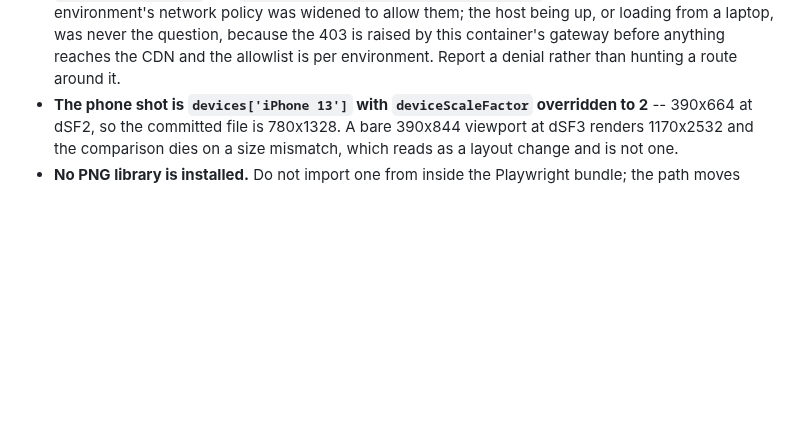
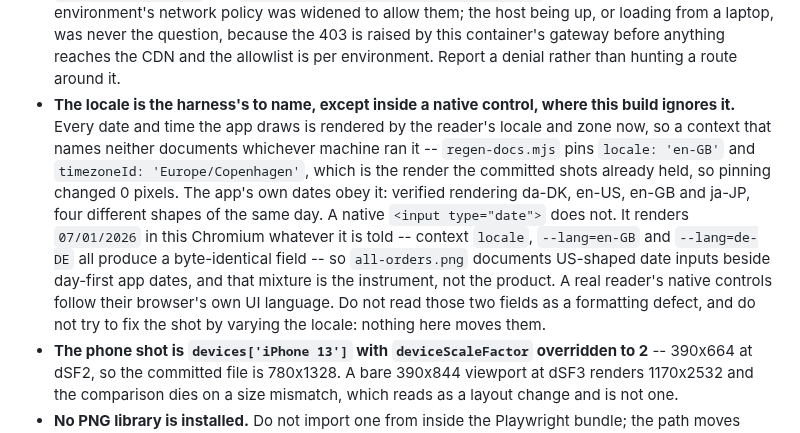
Before and after one commit to mm98/Spendly, a Markdown page: CLAUDE.md, the part around the change. Rendered like a GitHub page; blank space fills up the shorter version.

Commit message:
docs: re-render the three screenshots, and settle what the harness cannot pin
The shots were rendered on 2026-07-31 and two of the three are dated -- the
demo fill is a function of (seed, today) and Home's hero names the current
month -- so they go out of date on their own, with nothing in the source to
explain the diff. This is that re-render, made deliberately rather than
allowed to arrive inside a pass about something else: 29,366 pixels of
5,184,000 on home.png, 2,882 on all-orders.png and 10,865 of 1,035,840 on
phone.png.

All of it is the calendar and none of it is the change. Rendering the
pre-change source (origin/main react/src and react/scripts) against the same
committed files returned the same three numbers to the pixel, which is what
says the date and currency work contributed 0. Both runs reproduce at 0
run-to-run, so the harness is quiet and the numbers are real. Sizes are
unchanged, the all-orders state still holds all three of its pieces -- filter
panel open, Bilka + Delivered + 1-31 July, finder open on "bil", 3 matching --
and seed 1 still gives that state its 3 matches on today's date.

The locale pin lands where it can and is worth knowing where it cannot. The
app's own dates obey it. A native <input type="date"> does not: this Chromium
renders 07/01/2026 whatever it is told, with context locale, --lang=en-GB and
--lang=de-DE all producing a byte-identical field. So all-orders.png shows
US-shaped date inputs beside day-first app dates, and that mixture is the
instrument rather than the product -- recorded in CLAUDE.md so the next
session does not read it as a formatting defect or try to fix it by varying
a locale that nothing there reads.

```diff
--- a/CLAUDE.md
+++ b/CLAUDE.md
@@ -145,6 +145,18 @@ box, not about any change.
   laptop, was never the question, because the 403 is raised by this container's gateway before
   anything reaches the CDN and the allowlist is per environment. Report a denial rather than hunting
   a route around it.
+- **The locale is the harness's to name, except inside a native control, where this build ignores
+  it.** Every date and time the app draws is rendered by the reader's locale and zone now, so a
+  context that names neither documents whichever machine ran it -- `regen-docs.mjs` pins
+  `locale: 'en-GB'` and `timezoneId: 'Europe/Copenhagen'`, which is the render the committed shots
+  already held, so pinning changed 0 pixels. The app's own dates obey it: verified rendering
+  da-DK, en-US, en-GB and ja-JP, four different shapes of the same day. A native
+  `<input type="date">` does not. It renders `07/01/2026` in this Chromium whatever it is told --
+  context `locale`, `--lang=en-GB` and `--lang=de-DE` all produce a byte-identical field -- so
+  `all-orders.png` documents US-shaped date inputs beside day-first app dates, and that mixture is
+  the instrument, not the product. A real reader's native controls follow their browser's own UI
+  language. Do not read those two fields as a formatting defect, and do not try to fix the shot by
+  varying the locale: nothing here moves them.
 - **The phone shot is `devices['iPhone 13']` with `deviceScaleFactor` overridden to 2** -- 390x664 at
   dSF2, so the committed file is 780x1328. A bare 390x844 viewport at dSF3 renders 1170x2532 and the
   comparison dies on a size mismatch, which reads as a layout change and is not one.
```
Also changed, not shown: docs/all-orders.png, docs/home.png, docs/phone.png.
